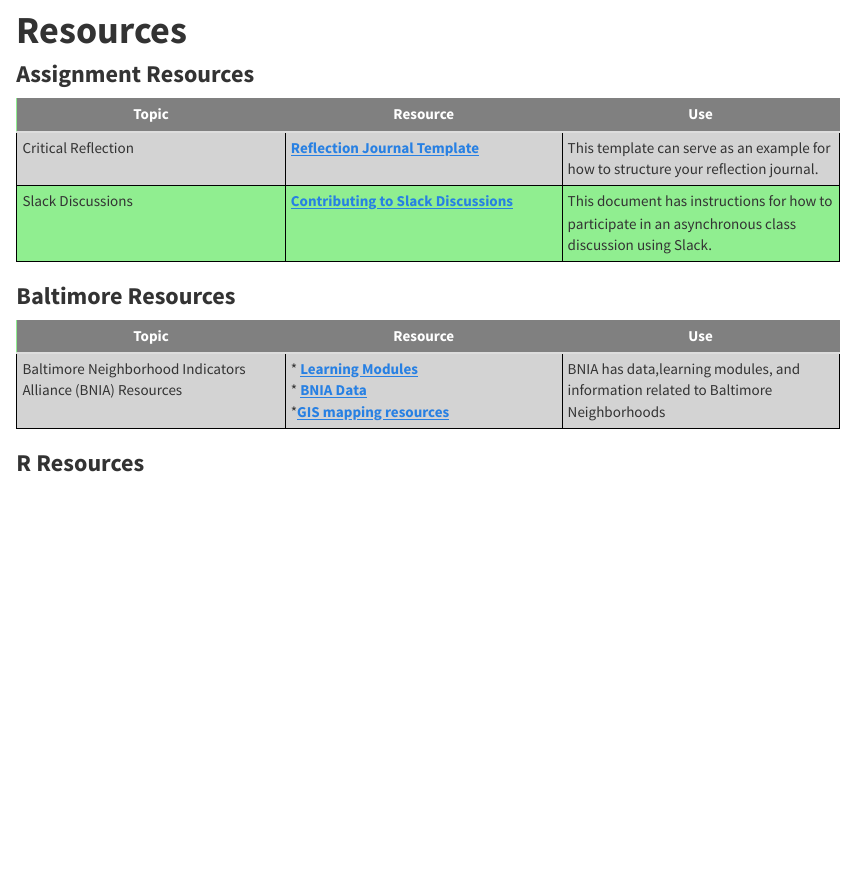
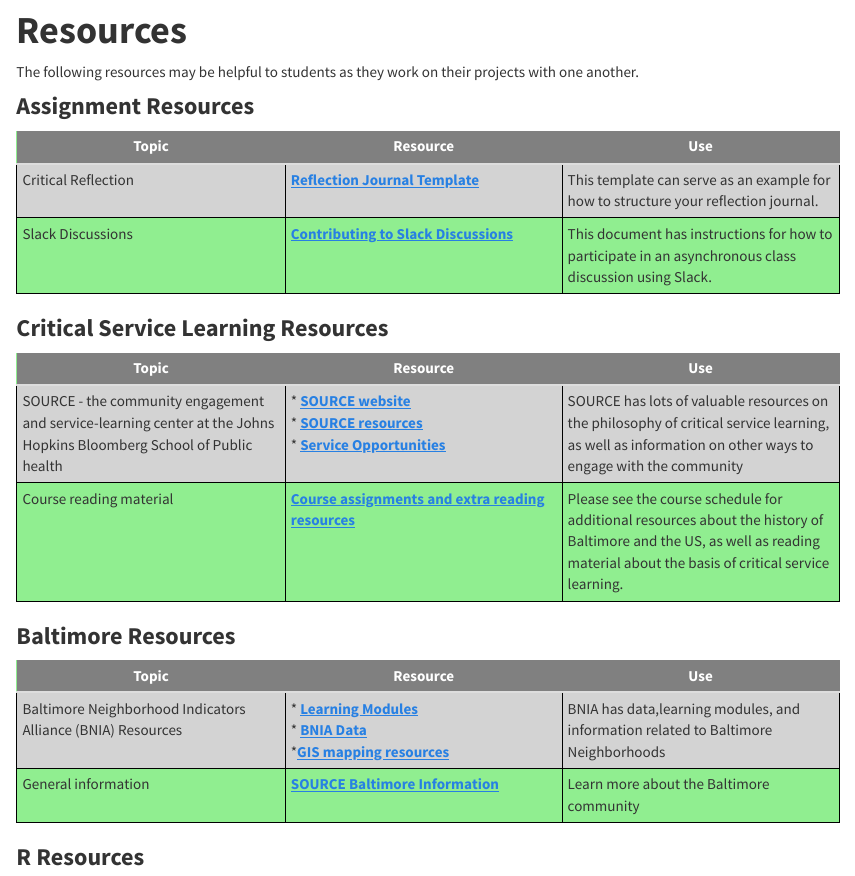
Before and after one commit to jhudsl/Baltimore_Community_Course, an R Markdown document (resources.Rmd): the page in a window 1100 px wide, from 180 px down. Rendered offline with R 4.5, knitr and Pandoc, with nearby package versions.

Commit message:
adding more resources - source etc.

```diff
--- a/resources.Rmd
+++ b/resources.Rmd
@@ -4,6 +4,7 @@ output:
   html_document
 ---
 
+The following resources may be helpful to students as they work on their projects with one another.
 
 ### **Assignment Resources**
 
@@ -14,12 +15,22 @@ output:
 |Slack Discussions|[Contributing to Slack Discussions](https://docs.google.com/document/d/1Wh01tDp_JFbwE1EDRcONXfjFJIpuLNbcQJAW9W1ALbk/edit?usp=sharing)| This document has instructions for how to participate in an asynchronous class discussion using Slack.|
 </div>
 
+### **Critical Service Learning Resources**
+<div class = table_style>
+|Topic| Resource| Use |
+|-------------------|--------------------|--------------------|
+|SOURCE - the community engagement and service-learning center at the Johns Hopkins Bloomberg School of Public health| * [SOURCE website](https://source.jhu.edu/) <br> * [SOURCE resources](https://source.jhu.edu/publications-and-resources/national-resources.html) <br> * [Service Opportunities](https://source.jhu.edu/audiences/students/opportunities/index.html)| SOURCE has lots of valuable resources on the philosophy of critical service learning, as well as  information on other ways to engage with the community|
+|Course reading material | [Course assignments and extra reading resources](https://jhudatascience.org/Baltimore_Community_Course/schedule.html) | Please see the course schedule for additional resources about the history of Baltimore and the US, as well as reading material about the basis of critical service learning.|
+</div>
+
+
+
 ### **Baltimore Resources**
 <div class = table_style>
 |Topic| Resource| Use |
 |-------------------|--------------------|--------------------|
 |Baltimore Neighborhood Indicators Alliance (BNIA) Resources| * [Learning Modules](https://bniajfi.org/resources/learning-community/for-instructors/faculty-resources/downloads/) <br> * [BNIA Data](https://bniajfi.org/vital_signs/data_downloads/) <br> *[GIS mapping resources](https://mapping-bniajfi.opendata.arcgis.com/)| BNIA has data,learning modules, and information related to Baltimore Neighborhoods|
-
+General information |[SOURCE Baltimore Information](https://source.jhu.edu/audiences/students/know-baltimore/index.html)| Learn more about the Baltimore community|
 </div>
 
 
```
